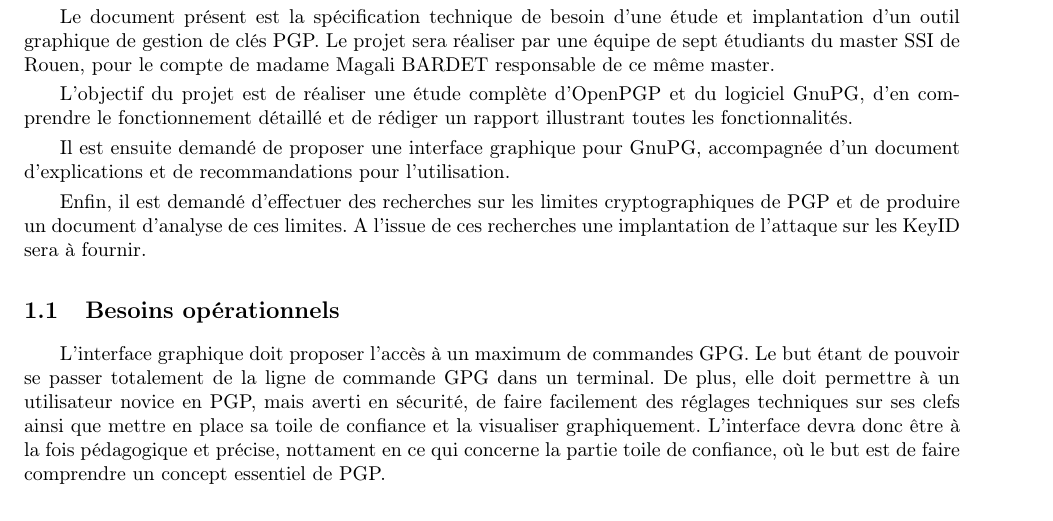
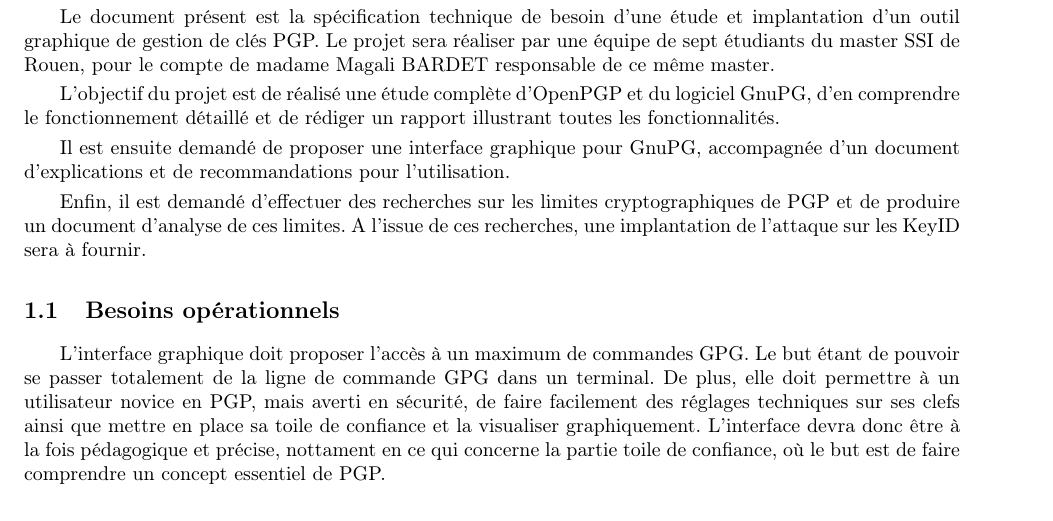
Before and after one commit to Diakakodo/GuiPG, a LaTeX CV (documents/STB/STB.tex): part of page 3 of 12, cut so that both start at the same text. Compiled offline with pdfLaTeX.

Commit message:
Correction orthographique de la STB

```diff
--- a/documents/STB/STB.tex
+++ b/documents/STB/STB.tex
@@ -59,7 +59,7 @@
 Le projet sera réaliser par une équipe de sept étudiants du master SSI de Rouen, pour le compte de madame Magali BARDET responsable
 de ce même master.
 
-L'objectif du projet est de réaliser une étude complète d'OpenPGP et du logiciel GnuPG, d'en comprendre le fonctionnement détaillé et
+L'objectif du projet est de réalisé une étude complète d'OpenPGP et du logiciel GnuPG, d'en comprendre le fonctionnement détaillé et
 de rédiger un rapport illustrant toutes les fonctionnalités.
 
 Il est ensuite demandé de proposer une interface graphique pour GnuPG, accompagnée d'un document d'explications et de recommandations pour
@@ -70,7 +70,7 @@
 %être joint). Le logiciel devra fonctionner sous Linux en environnement KDE et Gnome.
 
 Enfin, il est demandé d'effectuer des recherches sur les limites cryptographiques de PGP et de produire un document d'analyse de ces limites.
-A l'issue de ces recherches une implantation de l'attaque sur les KeyID sera à fournir.
+A l'issue de ces recherches, une implantation de l'attaque sur les KeyID sera à fournir.
 
 \subsection{Besoins opérationnels}
 L'interface graphique doit proposer l'accès à un maximum de commandes GPG. Le but étant de pouvoir se passer totalement de la ligne de commande
```
Also changed, not shown: documents/STB/STB.tex (8 more changed lines).
